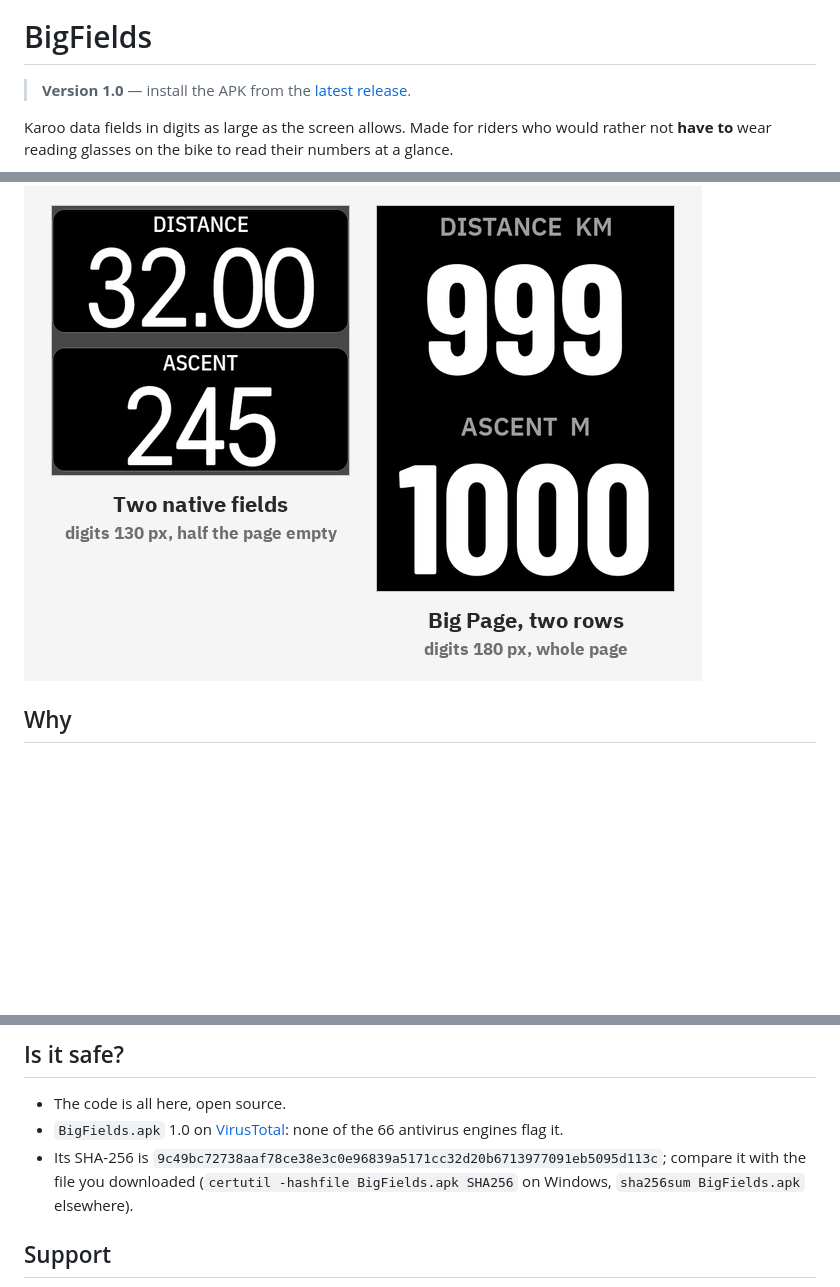
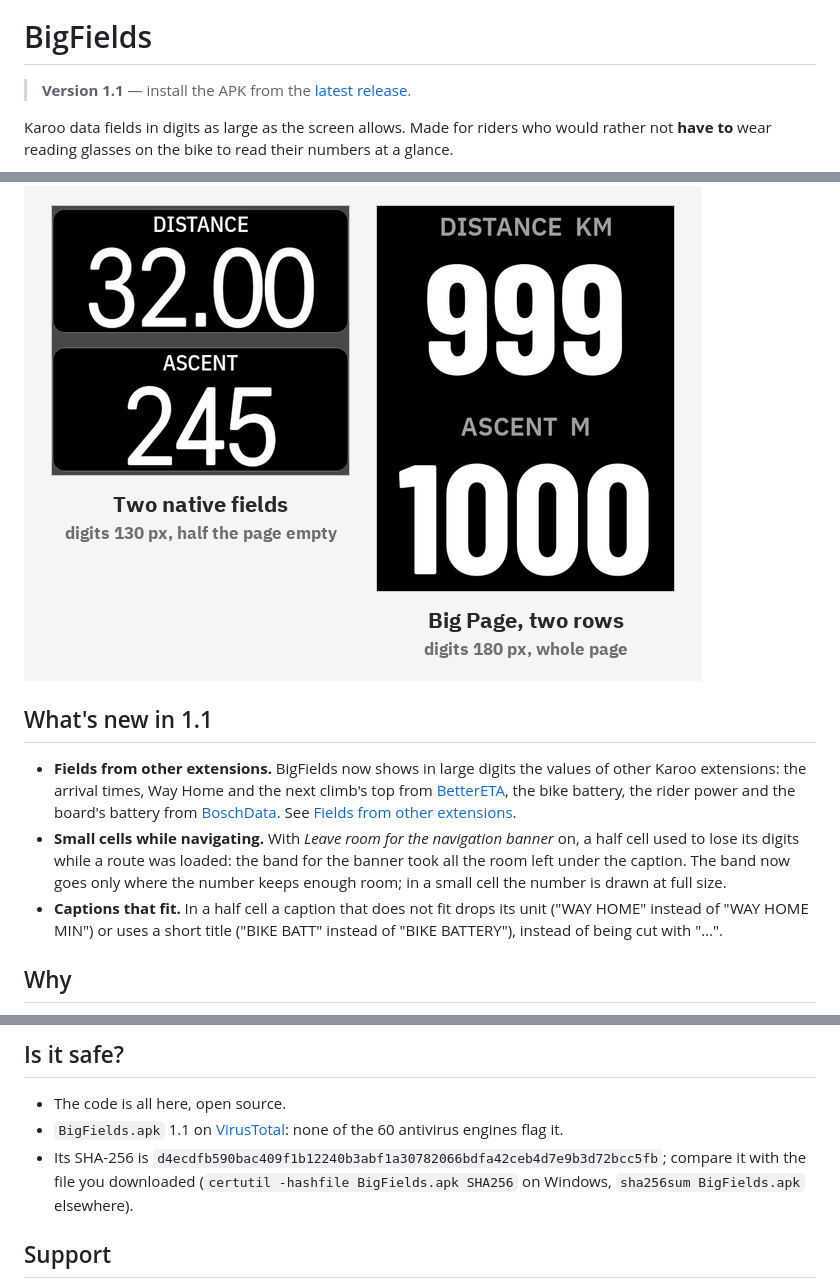
Before and after one commit to anpaiss/BigFields, a Markdown page: README.md, 3 parts joined by grey strips. Rendered like a GitHub page; blank space fills up the shorter version.

```diff
--- a/README.md
+++ b/README.md
@@ -5,11 +5,17 @@
 
 # BigFields
 
-> **Version 1.0** — install the APK from the [latest release](../../releases/latest/download/BigFields.apk).
+> **Version 1.1** — install the APK from the [latest release](../../releases/latest/download/BigFields.apk).
 
 Karoo data fields in digits as large as the screen allows. Made for riders who would rather not **have to** wear reading glasses on the bike to read their numbers at a glance.
 
 ![Two native fields next to a Big Page with two rows](docs/compare-two.png)
+
+## What's new in 1.1
+
+- **Fields from other extensions.** BigFields now shows in large digits the values of other Karoo extensions: the arrival times, Way Home and the next climb's top from [BetterETA](https://github.com/anpaiss/BetterETA), the bike battery, the rider power and the board's battery from [BoschData](https://github.com/anpaiss/BoschData). See [Fields from other extensions](#fields-from-other-extensions).
+- **Small cells while navigating.** With *Leave room for the navigation banner* on, a half cell used to lose its digits while a route was loaded: the band for the banner took all the room left under the caption. The band now goes only where the number keeps enough room; in a small cell the number is drawn at full size.
+- **Captions that fit.** In a half cell a caption that does not fit drops its unit ("WAY HOME" instead of "WAY HOME  MIN") or uses a short title ("BIKE BATT" instead of "BIKE BATTERY"), instead of being cut with "…".
 
 ## Why
 
@@ -124,8 +151,8 @@ Bug reports and ideas are welcome as [issues](../../issues). Please include the
 ## Is it safe?
 
 - The code is all here, open source.
-- `BigFields.apk` 1.0 on [VirusTotal](https://www.virustotal.com/gui/file/9c49bc72738aaf78ce38e3c0e96839a5171cc32d20b6713977091eb5095d113c): none of the 66 antivirus engines flag it.
-- Its SHA-256 is `9c49bc72738aaf78ce38e3c0e96839a5171cc32d20b6713977091eb5095d113c`; compare it with the file you downloaded (`certutil -hashfile BigFields.apk SHA256` on Windows, `sha256sum BigFields.apk` elsewhere).
+- `BigFields.apk` 1.1 on [VirusTotal](https://www.virustotal.com/gui/file/d4ecdfb590bac409f1b12240b3abf1a30782066bdfa42ceb4d7e9b3d72bcc5fb): none of the 60 antivirus engines flag it.
+- Its SHA-256 is `d4ecdfb590bac409f1b12240b3abf1a30782066bdfa42ceb4d7e9b3d72bcc5fb`; compare it with the file you downloaded (`certutil -hashfile BigFields.apk SHA256` on Windows, `sha256sum BigFields.apk` elsewhere).
 
 ## Support
 
```
Also changed, not shown: other parts of README.md (+23 -2 lines), docs/other-extensions.png (added), 2 other files.
